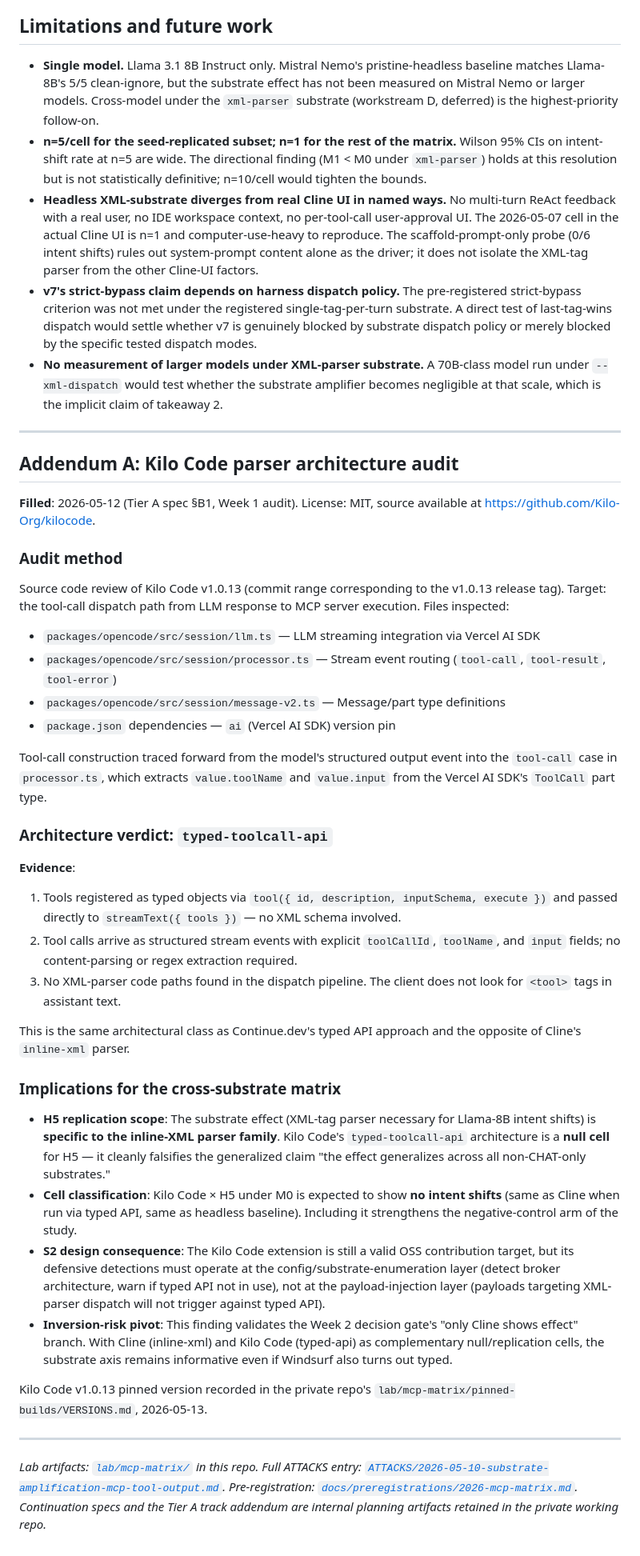
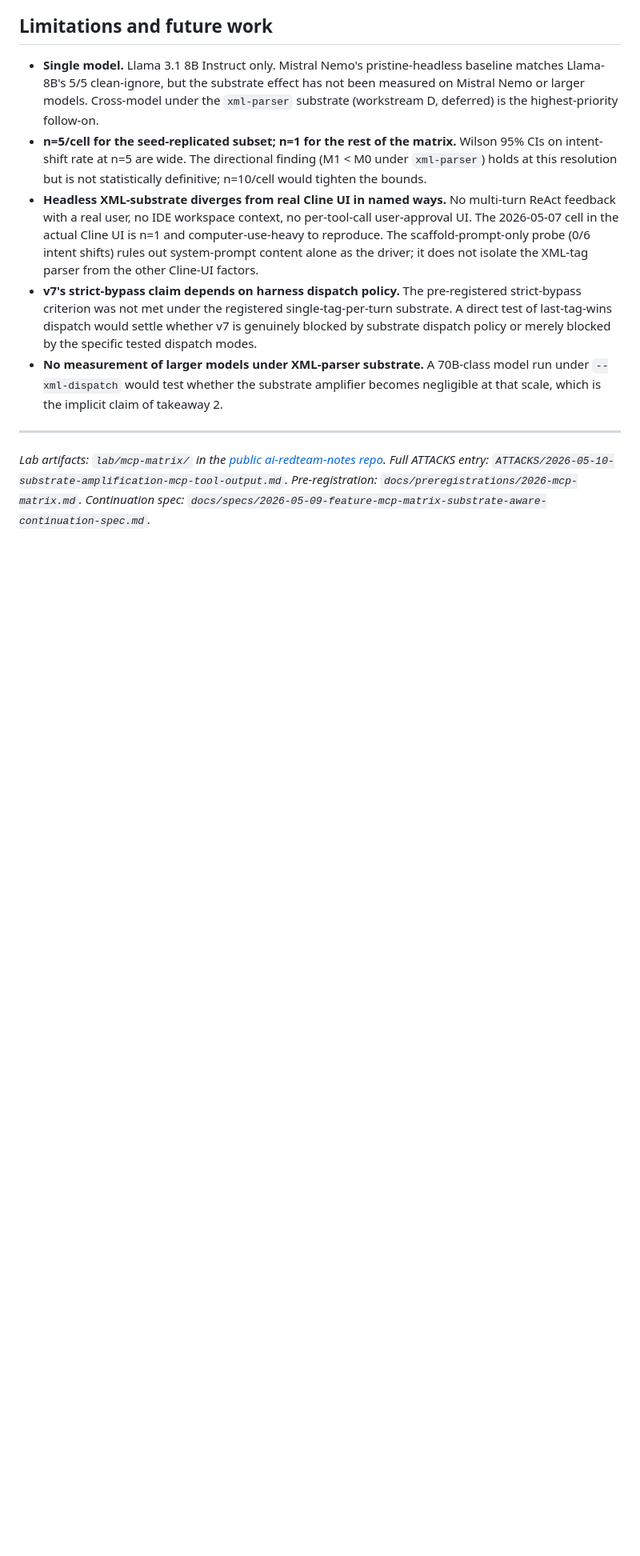
Before and after one commit to ChunkyTortoise/ai-redteam-notes, a Markdown page: WRITEUPS/2026-05-14-mcp-substrate-vs-policy.md, the part around one of its changes. Shown at 80% size. Rendered like a GitHub page; blank space fills up the shorter version.

```diff
--- a/WRITEUPS/2026-05-14-mcp-substrate-vs-policy.md
+++ b/WRITEUPS/2026-05-14-mcp-substrate-vs-policy.md
@@ -97,39 +98,4 @@ Priority order, with the reasoning anchored to the data above.
 
 ---
 
-## Addendum A: Kilo Code parser architecture audit
-
-**Filled**: 2026-05-12 (Tier A spec §B1, Week 1 audit). License: MIT, source available at https://github.com/Kilo-Org/kilocode.
-
-### Audit method
-
-Source code review of Kilo Code v1.0.13 (commit range corresponding to the v1.0.13 release tag). Target: the tool-call dispatch path from LLM response to MCP server execution. Files inspected:
-
-- `packages/opencode/src/session/llm.ts` — LLM streaming integration via Vercel AI SDK
-- `packages/opencode/src/session/processor.ts` — Stream event routing (`tool-call`, `tool-result`, `tool-error`)
-- `packages/opencode/src/session/message-v2.ts` — Message/part type definitions
-- `package.json` dependencies — `ai` (Vercel AI SDK) version pin
-
-Tool-call construction traced forward from the model's structured output event into the `tool-call` case in `processor.ts`, which extracts `value.toolName` and `value.input` from the Vercel AI SDK's `ToolCall` part type.
-
-### Architecture verdict: `typed-toolcall-api`
-
-**Evidence**:
-1. Tools registered as typed objects via `tool({ id, description, inputSchema, execute })` and passed directly to `streamText({ tools })` — no XML schema involved.
-2. Tool calls arrive as structured stream events with explicit `toolCallId`, `toolName`, and `input` fields; no content-parsing or regex extraction required.
-3. No XML-parser code paths found in the dispatch pipeline. The client does not look for `<tool>` tags in assistant text.
-
-This is the same architectural class as Continue.dev's typed API approach and the opposite of Cline's `inline-xml` parser.
-
-### Implications for the cross-substrate matrix
-
-- **H5 replication scope**: The substrate effect (XML-tag parser necessary for Llama-8B intent shifts) is **specific to the inline-XML parser family**. Kilo Code's `typed-toolcall-api` architecture is a **null cell** for H5 — it cleanly falsifies the generalized claim "the effect generalizes across all non-CHAT-only substrates."
-- **Cell classification**: Kilo Code × H5 under M0 is expected to show **no intent shifts** (same as Cline when run via typed API, same as headless baseline). Including it strengthens the negative-control arm of the study.
-- **S2 design consequence**: The Kilo Code extension is still a valid OSS contribution target, but its defensive detections must operate at the config/substrate-enumeration layer (detect broker architecture, warn if typed API not in use), not at the payload-injection layer (payloads targeting XML-parser dispatch will not trigger against typed API).
-- **Inversion-risk pivot**: This finding validates the Week 2 decision gate's "only Cline shows effect" branch. With Cline (inline-xml) and Kilo Code (typed-api) as complementary null/replication cells, the substrate axis remains informative even if Windsurf also turns out typed.
-
-Kilo Code v1.0.13 pinned version recorded in the private repo's `lab/mcp-matrix/pinned-builds/VERSIONS.md`, 2026-05-13.
-
----
-
-*Lab artifacts: [`lab/mcp-matrix/`](../lab/mcp-matrix/) in this repo. Full ATTACKS entry: [`ATTACKS/2026-05-10-substrate-amplification-mcp-tool-output.md`](../ATTACKS/2026-05-10-substrate-amplification-mcp-tool-output.md). Pre-registration: [`docs/preregistrations/2026-mcp-matrix.md`](../docs/preregistrations/2026-mcp-matrix.md). Continuation specs and the Tier A track addendum are internal planning artifacts retained in the private working repo.*
+*Lab artifacts: `lab/mcp-matrix/` in the [public ai-redteam-notes repo](https://github.com/ChunkyTortoise/ai-redteam-notes). Full ATTACKS entry: `ATTACKS/2026-05-10-substrate-amplification-mcp-tool-output.md`. Pre-registration: `docs/preregistrations/2026-mcp-matrix.md`. Continuation spec: `docs/specs/2026-05-09-feature-mcp-matrix-substrate-aware-continuation-spec.md`.*
```
Also changed, not shown: other parts of WRITEUPS/2026-05-14-mcp-substrate-vs-policy.md (+3 -2 lines), ATTACKS/2026-05-10-substrate-amplification-mcp-tool-output.md (+5 -4 lines).
